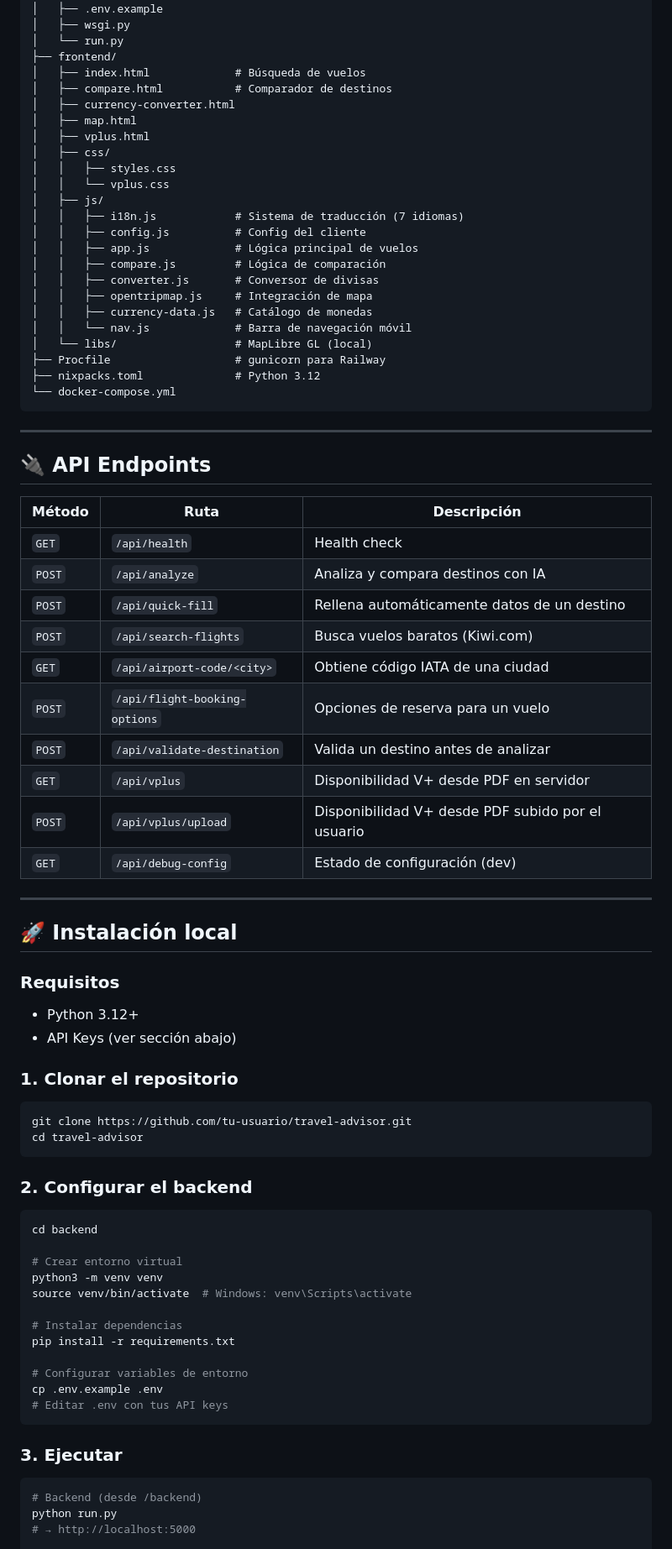
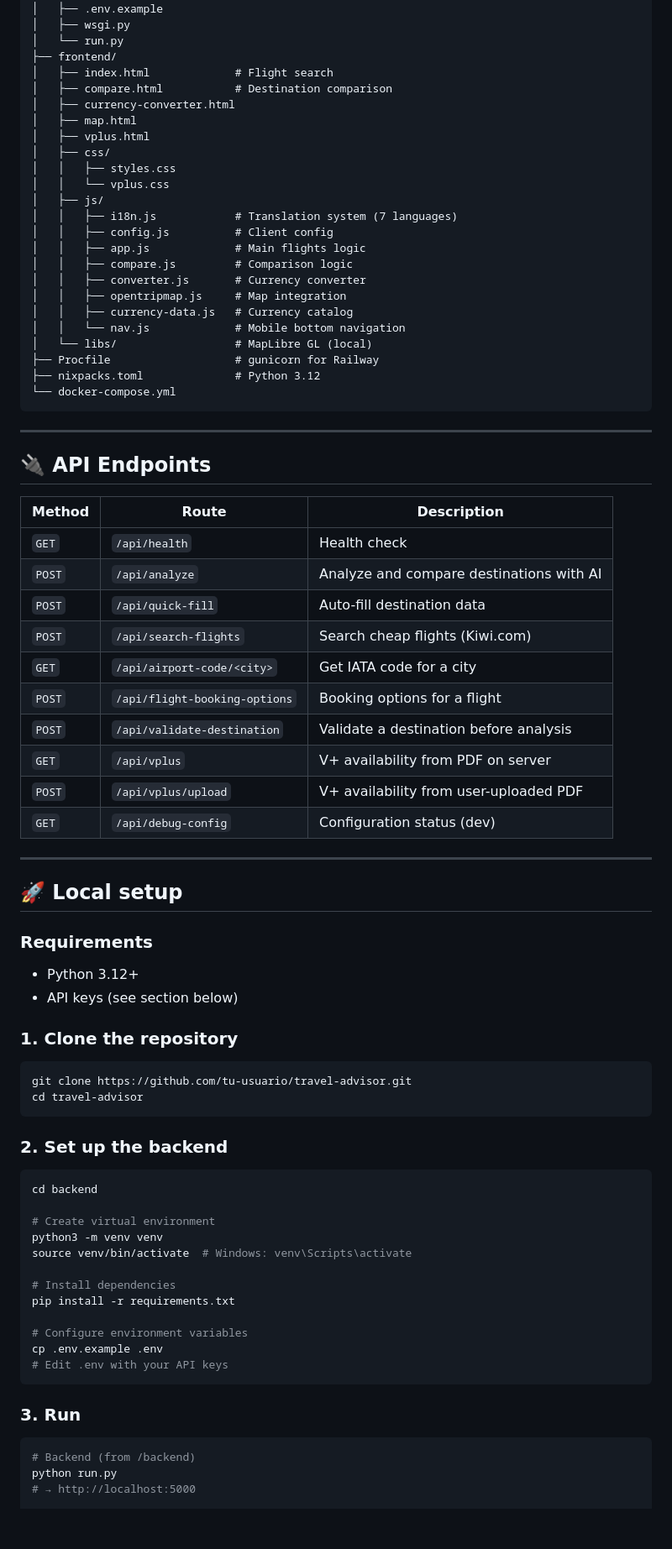
Before and after one commit to josuegarza42/travel-advisor-, a Markdown page: README.md, the part around one of its changes. Shown at 84% size. GitHub-like rendering; blank space fills up the shorter version.

````diff
--- a/README.md
+++ b/README.md
@@ -65,8 +65,8 @@ travel-advisor/
 │   ├── wsgi.py
 │   └── run.py
 ├── frontend/
-│   ├── index.html             # Búsqueda de vuelos
-│   ├── compare.html           # Comparador de destinos
+│   ├── index.html             # Flight search
+│   ├── compare.html           # Destination comparison
 │   ├── currency-converter.html
 │   ├── map.html
 │   ├── vplus.html
@@ -74,16 +74,16 @@ travel-advisor/
 │   │   ├── styles.css
 │   │   └── vplus.css
 │   ├── js/
-│   │   ├── i18n.js            # Sistema de traducción (7 idiomas)
-│   │   ├── config.js          # Config del cliente
-│   │   ├── app.js             # Lógica principal de vuelos
-│   │   ├── compare.js         # Lógica de comparación
-│   │   ├── converter.js       # Conversor de divisas
-│   │   ├── opentripmap.js     # Integración de mapa
-│   │   ├── currency-data.js   # Catálogo de monedas
-│   │   └── nav.js             # Barra de navegación móvil
+│   │   ├── i18n.js            # Translation system (7 languages)
+│   │   ├── config.js          # Client config
+│   │   ├── app.js             # Main flights logic
+│   │   ├── compare.js         # Comparison logic
+│   │   ├── converter.js       # Currency converter
+│   │   ├── opentripmap.js     # Map integration
+│   │   ├── currency-data.js   # Currency catalog
+│   │   └── nav.js             # Mobile bottom navigation
 │   └── libs/                  # MapLibre GL (local)
-├── Procfile                   # gunicorn para Railway
+├── Procfile                   # gunicorn for Railway
 ├── nixpacks.toml              # Python 3.12
 └── docker-compose.yml
 ```
@@ -92,55 +92,55 @@ travel-advisor/
 
 ## 🔌 API Endpoints
 
-| Método | Ruta | Descripción |
-|--------|------|-------------|
+| Method | Route | Description |
+|--------|-------|-------------|
 | `GET` | `/api/health` | Health check |
-| `POST` | `/api/analyze` | Analiza y compara destinos con IA |
-| `POST` | `/api/quick-fill` | Rellena automáticamente datos de un destino |
-| `POST` | `/api/search-flights` | Busca vuelos baratos (Kiwi.com) |
-| `GET` | `/api/airport-code/<city>` | Obtiene código IATA de una ciudad |
-| `POST` | `/api/flight-booking-options` | Opciones de reserva para un vuelo |
-| `POST` | `/api/validate-destination` | Valida un destino antes de analizar |
-| `GET` | `/api/vplus` | Disponibilidad V+ desde PDF en servidor |
-| `POST` | `/api/vplus/upload` | Disponibilidad V+ desde PDF subido por el usuario |
-| `GET` | `/api/debug-config` | Estado de configuración (dev) |
+| `POST` | `/api/analyze` | Analyze and compare destinations with AI |
+| `POST` | `/api/quick-fill` | Auto-fill destination data |
+| `POST` | `/api/search-flights` | Search cheap flights (Kiwi.com) |
+| `GET` | `/api/airport-code/<city>` | Get IATA code for a city |
+| `POST` | `/api/flight-booking-options` | Booking options for a flight |
+| `POST` | `/api/validate-destination` | Validate a destination before analysis |
+| `GET` | `/api/vplus` | V+ availability from PDF on server |
+| `POST` | `/api/vplus/upload` | V+ availability from user-uploaded PDF |
+| `GET` | `/api/debug-config` | Configuration status (dev) |
 
 ---
 
-## 🚀 Instalación local
+## 🚀 Local setup
 
-### Requisitos
+### Requirements
 - Python 3.12+
-- API Keys (ver sección abajo)
+- API keys (see section below)
 
-### 1. Clonar el repositorio
+### 1. Clone the repository
 
 ```bash
 git clone https://github.com/tu-usuario/travel-advisor.git
 cd travel-advisor
 ```
 
-### 2. Configurar el backend
+### 2. Set up the backend
 
 ```bash
 cd backend
 
-# Crear entorno virtual
+# Create virtual environment
 python3 -m venv venv
 source venv/bin/activate  # Windows: venv\Scripts\activate
 
-# Instalar dependencias
+# Install dependencies
 pip install -r requirements.txt
 
-# Configurar variables de entorno
+# Configure environment variables
 cp .env.example .env
-# Editar .env con tus API keys
+# Edit .env with your API keys
 ```
 
-### 3. Ejecutar
+### 3. Run
 
 ```bash
-# Backend (desde /backend)
+# Backend (from /backend)
 python run.py
 # → http://localhost:5000
 
````
Also changed, not shown: other parts of README.md (+56 -56 lines).
